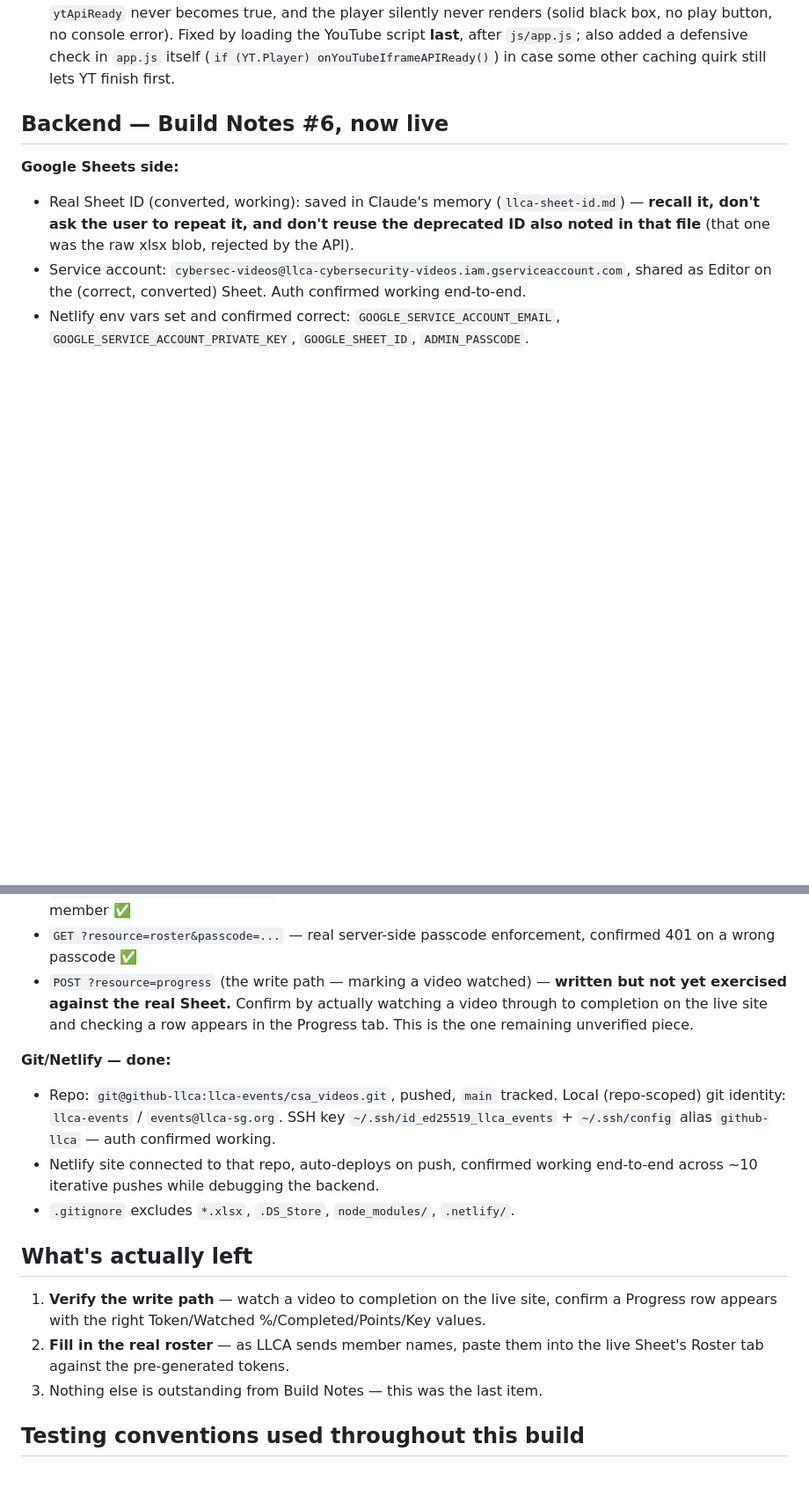
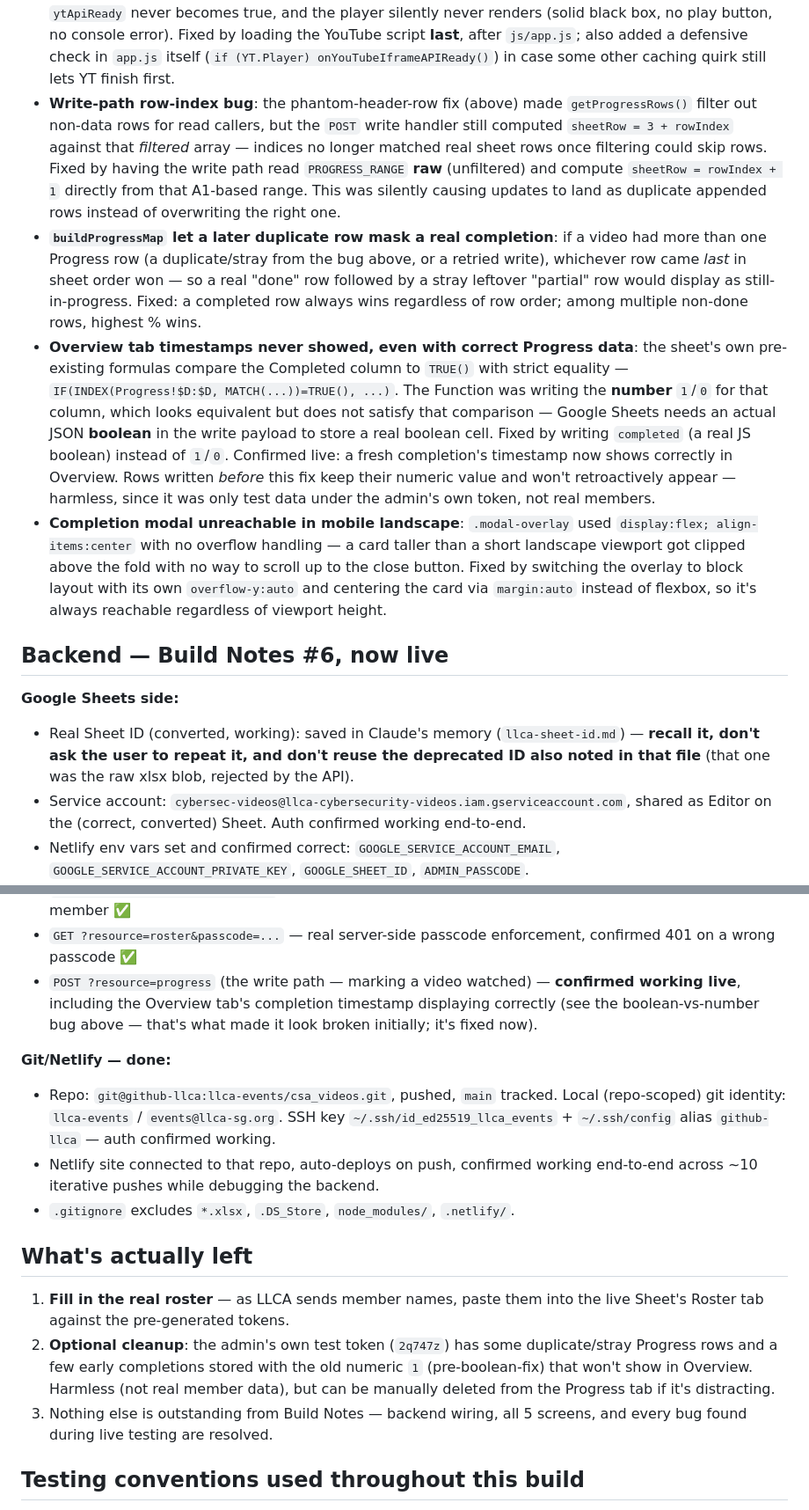
Before and after one commit to llca-events/csa_videos, a Markdown page: CLAUDE.md, 2 parts joined by grey strips. Shown at 88% size. Drawn GitHub-style; blank space fills up the shorter version.

Commit message:
Update CLAUDE.md: document write-path, Overview boolean, and landscape fixes
Was stale — missing the row-index write bug, the buildProgressMap
done-wins fix, the Overview Completed-column boolean-vs-number bug (the
big one), the 90->100 threshold change + modal close button, and the
mobile-landscape modal scroll fix. All now documented; write path marked
as confirmed working instead of 'not yet verified'.

Co-Authored-By: Claude Sonnet 5 <noreply@anthropic.com>
Claude-Session: https://claude.ai/code/session_01KerQNYJCZYsQXBv6JjuCQ5

```diff
--- a/CLAUDE.md
+++ b/CLAUDE.md
@@ -118,6 +122,39 @@ don't remove either without fixing the raw Sheet data first.
   by loading the YouTube script **last**, after `js/app.js`; also added a
   defensive check in `app.js` itself (`if (YT.Player) onYouTubeIframeAPIReady()`)
   in case some other caching quirk still lets YT finish first.
+- **Write-path row-index bug**: the phantom-header-row fix (above) made
+  `getProgressRows()` filter out non-data rows for read callers, but the
+  `POST` write handler still computed `sheetRow = 3 + rowIndex` against
+  that *filtered* array — indices no longer matched real sheet rows once
+  filtering could skip rows. Fixed by having the write path read
+  `PROGRESS_RANGE` **raw** (unfiltered) and compute `sheetRow = rowIndex + 1`
+  directly from that A1-based range. This was silently causing updates to
+  land as duplicate appended rows instead of overwriting the right one.
+- **`buildProgressMap` let a later duplicate row mask a real completion**:
+  if a video had more than one Progress row (a duplicate/stray from the
+  bug above, or a retried write), whichever row came *last* in sheet order
+  won — so a real "done" row followed by a stray leftover "partial" row
+  would display as still-in-progress. Fixed: a completed row always wins
+  regardless of row order; among multiple non-done rows, highest % wins.
+- **Overview tab timestamps never showed, even with correct Progress
+  data**: the sheet's own pre-existing formulas compare the Completed
+  column to `TRUE()` with strict equality —
+  `IF(INDEX(Progress!$D:$D, MATCH(...))=TRUE(), ...)`. The Function was
+  writing the **number** `1`/`0` for that column, which looks equivalent
+  but does not satisfy that comparison — Google Sheets needs an actual
+  JSON **boolean** in the write payload to store a real boolean cell.
+  Fixed by writing `completed` (a real JS boolean) instead of `1`/`0`.
+  Confirmed live: a fresh completion's timestamp now shows correctly in
+  Overview. Rows written *before* this fix keep their numeric value and
+  won't retroactively appear — harmless, since it was only test data
+  under the admin's own token, not real members.
+- **Completion modal unreachable in mobile landscape**: `.modal-overlay`
+  used `display:flex; align-items:center` with no overflow handling — a
+  card taller than a short landscape viewport got clipped above the fold
+  with no way to scroll up to the close button. Fixed by switching the
+  overlay to block layout with its own `overflow-y:auto` and centering
+  the card via `margin:auto` instead of flexbox, so it's always reachable
+  regardless of viewport height.
 
 ## Backend — Build Notes #6, now live
 
@@ -152,10 +189,9 @@ don't remove either without fixing the raw Sheet data first.
 - `GET ?resource=roster&passcode=...` — real server-side passcode
   enforcement, confirmed 401 on a wrong passcode ✅
 - `POST ?resource=progress` (the write path — marking a video watched) —
-  **written but not yet exercised against the real Sheet.** Confirm by
-  actually watching a video through to completion on the live site and
-  checking a row appears in the Progress tab. This is the one remaining
-  unverified piece.
+  **confirmed working live**, including the Overview tab's completion
+  timestamp displaying correctly (see the boolean-vs-number bug above —
+  that's what made it look broken initially; it's fixed now).
 
 **Git/Netlify — done:**
 - Repo: `git@github-llca:llca-events/csa_videos.git`, pushed, `main`
@@ -168,12 +204,15 @@ don't remove either without fixing the raw Sheet data first.
 - `.gitignore` excludes `*.xlsx`, `.DS_Store`, `node_modules/`, `.netlify/`.
 
 ## What's actually left
-1. **Verify the write path** — watch a video to completion on the live
-   site, confirm a Progress row appears with the right Token/Watched
-   %/Completed/Points/Key values.
-2. **Fill in the real roster** — as LLCA sends member names, paste them
+1. **Fill in the real roster** — as LLCA sends member names, paste them
    into the live Sheet's Roster tab against the pre-generated tokens.
-3. Nothing else is outstanding from Build Notes — this was the last item.
+2. **Optional cleanup**: the admin's own test token (`2q747z`) has some
+   duplicate/stray Progress rows and a few early completions stored with
+   the old numeric `1` (pre-boolean-fix) that won't show in Overview.
+   Harmless (not real member data), but can be manually deleted from the
+   Progress tab if it's distracting.
+3. Nothing else is outstanding from Build Notes — backend wiring, all 5
+   screens, and every bug found during live testing are resolved.
 
 ## Testing conventions used throughout this build
 - Local preview (mock mode only — set `CONFIG.useMockData = true` first):
```
Also changed, not shown: other parts of CLAUDE.md (+5 -1 lines).
